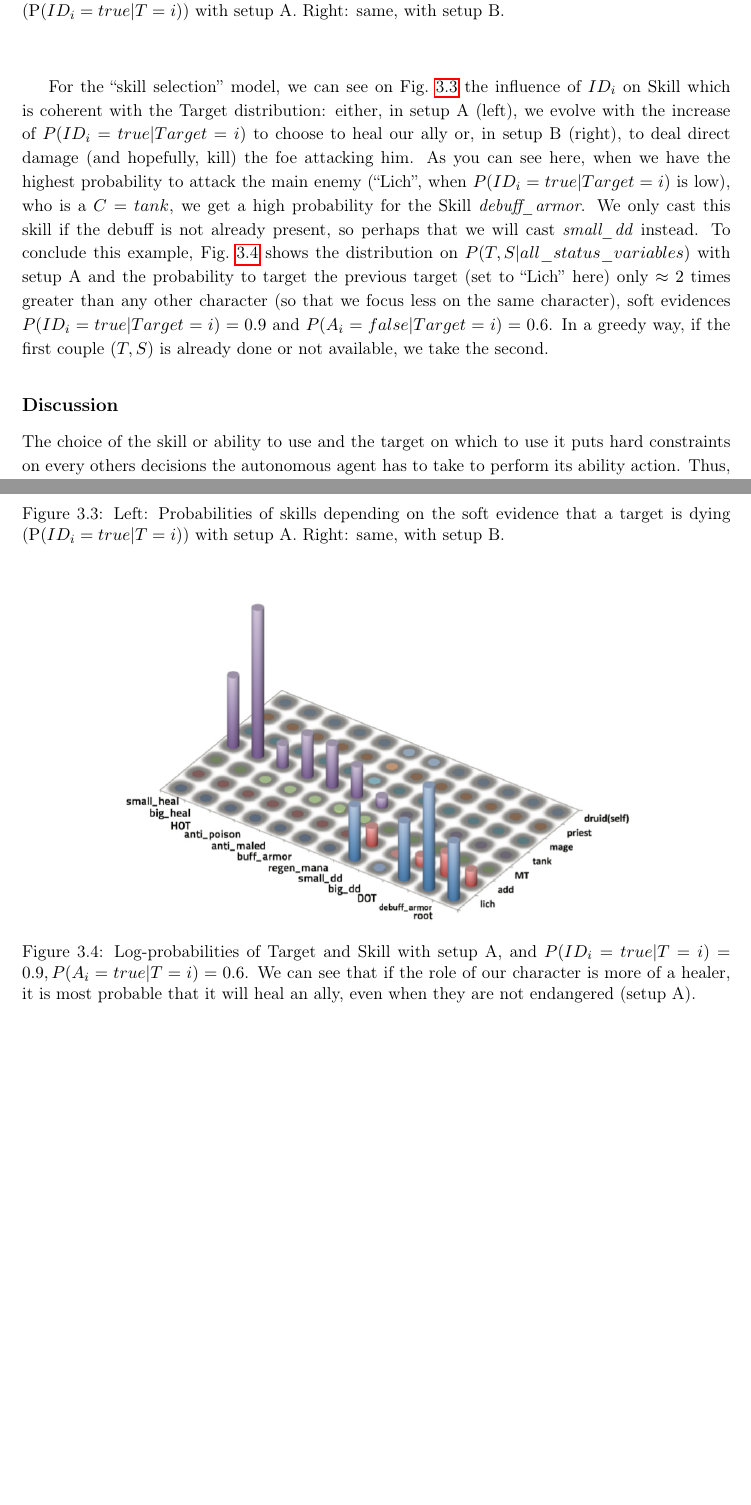
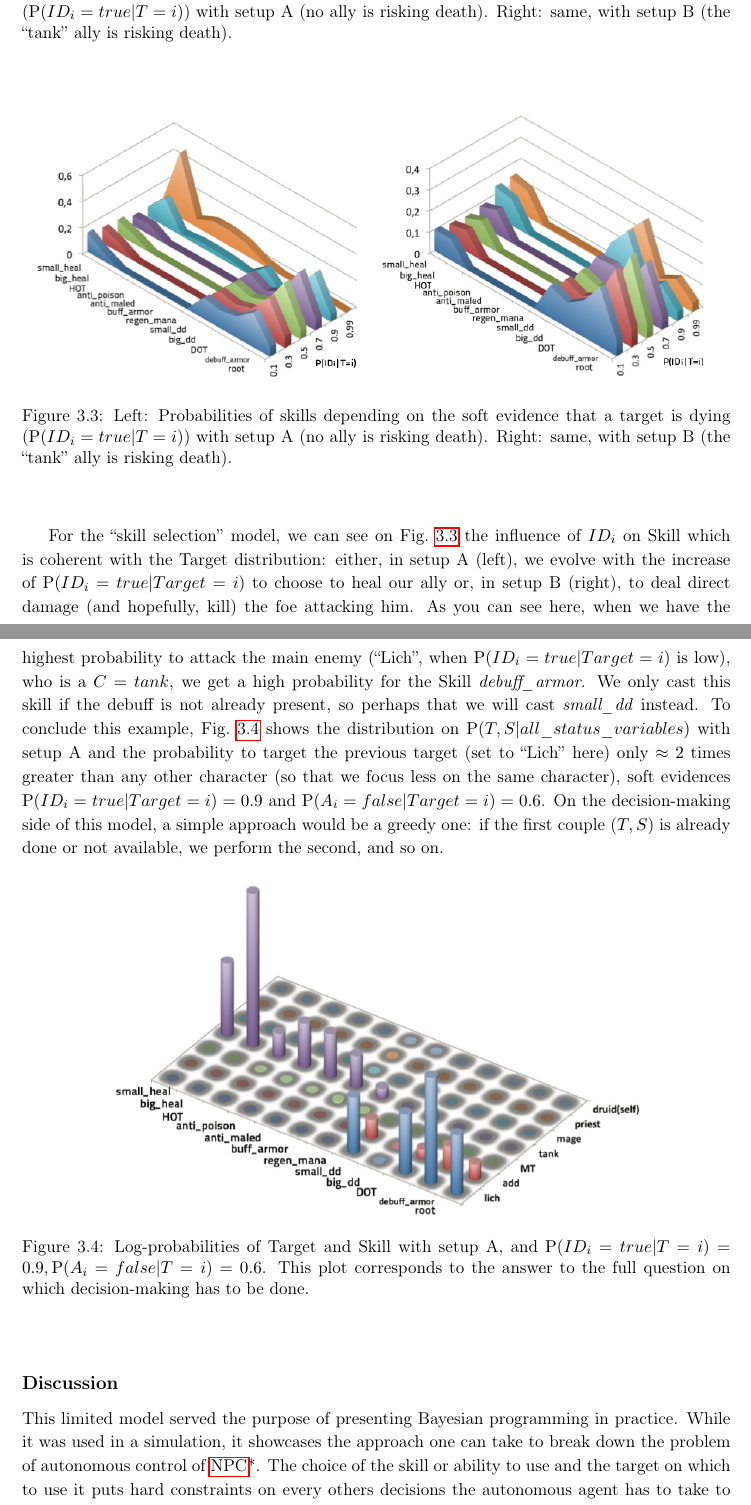
Before and after one commit to PaulMcKella/connections, a LaTeX thesis (phdthesis.tex, which reads chapters/theory.tex): two parts of pages 51 and 52 of 130, joined at a grey line, cut so that both start at the same text, the shorter picture padded with empty space. Compiled offline with pdfLaTeX.

Commit message:
chapter 3 RC0b

```diff
--- a/chapters/theory.tex
+++ b/chapters/theory.tex
@@ -257,25 +257,25 @@ We set the probability to target an enemy (instead of an ally) $P(A_i=false|T=i)
 \begin{figure}[h!]
 \begin{center}
 \includegraphics[width=7.8cm]{images/wow_distrib_target1.png} \includegraphics[width=7.8cm]{images/wow_distrib_target2.png}
-\caption{Left: probabilities of targets depending on the soft evidence that a target is dying ($\PP(ID_i=true | T=i)$) with setup A. Right: same, with setup B.}
+\caption{Left: probabilities of targets depending on the soft evidence that a target is dying ($\PP(ID_i=true | T=i)$) with setup A (no ally is risking death). Right: same, with setup B (the ``tank'' ally is risking death).}
 \label{fig:wow_target}
 \end{center}
 \end{figure}
-
-For the ``skill selection'' model, we can see on Fig.~\ref{fig:wow_skill} the influence of $ID_i$ on Skill which is coherent with the Target distribution: either, in setup A (left), we evolve with the increase of $P(ID_i=true|Target=i)$ to choose to heal our ally or, in setup B (right), to deal direct damage (and hopefully, kill) the foe attacking him. As you can see here, when we have the highest probability to attack the main enemy (``Lich'', when $P(ID_i=true|Target=i)$ is low), who is a $C=tank$, we get a high probability for the Skill \textit{debuff\_armor}. We only cast this skill if the debuff is not already present, so perhaps that we will cast \textit{small\_dd} instead. To conclude this example, Fig.~\ref{fig:wow_target_skill} shows the distribution on $P(T,S|all\_status\_variables)$ with setup A and the probability to target the previous target (set to ``Lich'' here) only $\approx 2$ times greater than any other character (so that we focus less on the same character), soft evidences $P(ID_i=true|Target=i)=0.9$ and $P(A_i=false|Target=i)=0.6$. In a greedy way, if the first couple $(T,S)$ is already done or not available, we take the second.
-
 \begin{figure}[h!]
 \begin{center}
 \includegraphics[width=7.8cm]{images/wow_distrib_skill1.png} \includegraphics[width=7.8cm]{images/wow_distrib_skill2.png}
-\caption{Left: Probabilities of skills depending on the soft evidence that a target is dying ($\PP(ID_i=true|T=i)$) with setup A. Right: same, with setup B.}
+\caption{Left: Probabilities of skills depending on the soft evidence that a target is dying ($\PP(ID_i=true|T=i)$) with setup A (no ally is risking death). Right: same, with setup B (the ``tank'' ally is risking death).}
 \label{fig:wow_skill}
 \end{center}
 \end{figure}
 
+For the ``skill selection'' model, we can see on Fig.~\ref{fig:wow_skill} the influence of $ID_i$ on Skill which is coherent with the Target distribution: either, in setup A (left), we evolve with the increase of $\PP(ID_i=true|Target=i)$ to choose to heal our ally or, in setup B (right), to deal direct damage (and hopefully, kill) the foe attacking him. As you can see here, when we have the highest probability to attack the main enemy (``Lich'', when $\PP(ID_i=true|Target=i)$ is low), who is a $C=tank$, we get a high probability for the Skill \textit{debuff\_armor}. We only cast this skill if the debuff is not already present, so perhaps that we will cast \textit{small\_dd} instead. To conclude this example, Fig.~\ref{fig:wow_target_skill} shows the distribution on $\PP(T,S|all\_status\_variables)$ with setup A and the probability to target the previous target (set to ``Lich'' here) only $\approx 2$ times greater than any other character (so that we focus less on the same character), soft evidences $\PP(ID_i=true|Target=i)=0.9$ and $\PP(A_i=false|Target=i)=0.6$. On the decision-making side of this model, a simple approach would be a greedy one: if the first couple $(T,S)$ is already done or not available, we perform the second, and so on.
+
+
 \begin{figure}[h!]
 \begin{center}
-\includegraphics[width=12cm]{images/wow_distrib_target_skill.png}
-\caption{Log-probabilities of Target and Skill with setup A, and $P(ID_i=true|T=i)=0.9, P(A_i=true|T=i)=0.6$. We can see that if the role of our character is more of a healer, it is most probable that it will heal an ally, even when they are not endangered (setup A).}
+\includegraphics[width=12.5cm]{images/wow_distrib_target_skill.png}
+\caption{Log-probabilities of Target and Skill with setup A, and $\PP(ID_i=true|T=i)=0.9, \PP(A_i=false|T=i)=0.6$. This plot corresponds to the answer to the full question on which decision-making has to be done.}
 \label{fig:wow_target_skill}
 \end{center}
 \end{figure}
@@ -310,7 +310,7 @@ For the ``skill selection'' model, we can see on Fig.~\ref{fig:wow_skill} the in
 %%%
 %%% that will trigger $P(GS|T,\dots)$, itself triggering $P(T|all\_state\_variables)$. Choosing to do with or without the intermediate $GS$ computation, regrouping abilities by types, is mainly a question of computational time.
 
-The choice of the skill or ability to use and the target on which to use it puts hard constraints on every others decisions the autonomous agent has to take to perform its ability action. Thus, such a model shows that:
+This limited model served the purpose of presenting Bayesian programming in practice. While it was used in a simulation, it showcases the approach one can take to break down the problem of autonomous control of \glos{npc}. The choice of the skill or ability to use and the target on which to use it puts hard constraints on every others decisions the autonomous agent has to take to perform its ability action. Thus, such a model shows that:
 \begin{itemize}
     \item cooperative behavior is not too hard to incorporate in a decision (instead of being hard-coded),
     \item it can be learned, either from observations of a human player or by reinforcement (exploration),
```
Also changed, not shown: phdthesis.pdf (added), chapters/theory.tex (10 more changed lines).
